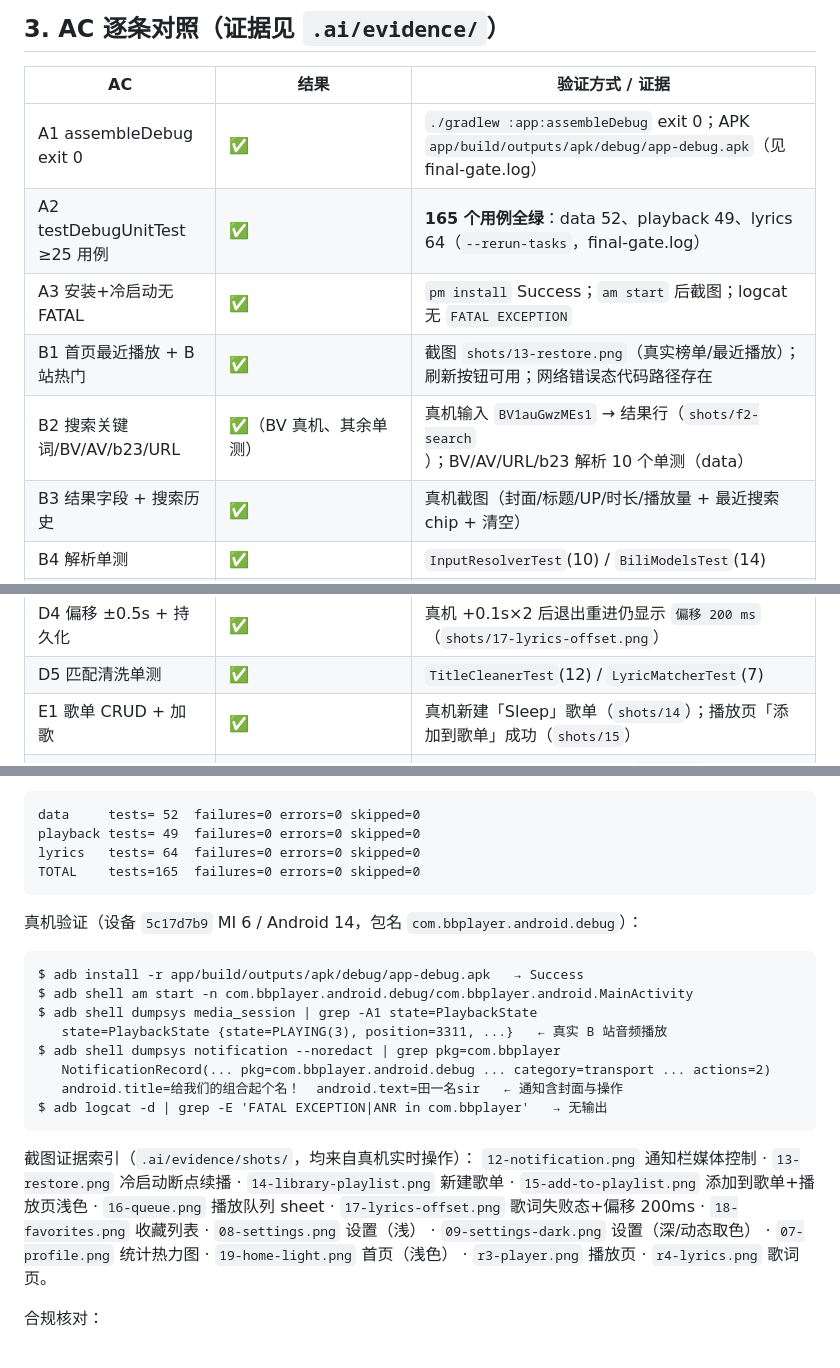
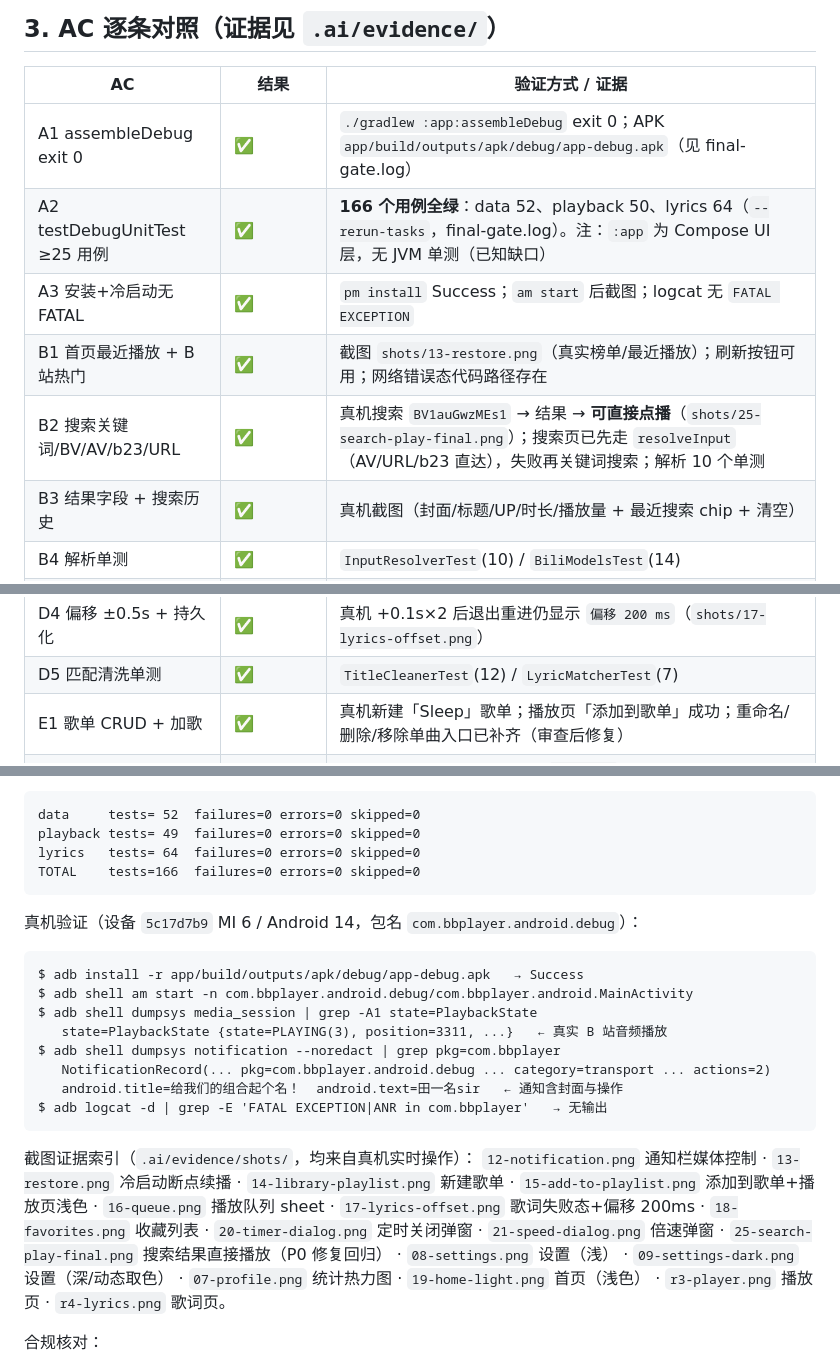
Before and after one commit to small-ora/bbplayer-android, a Markdown page: .ai/spec-android-native/ACCEPTANCE.md, 3 parts joined by grey strips. Rendered like a GitHub page.

````diff
--- a/.ai/spec-android-native/ACCEPTANCE.md
+++ b/.ai/spec-android-native/ACCEPTANCE.md
@@ -31,10 +31,10 @@
 | AC | 结果 | 验证方式 / 证据 |
 | --- | --- | --- |
 | A1 assembleDebug exit 0 | ✅ | `./gradlew :app:assembleDebug` exit 0；APK `app/build/outputs/apk/debug/app-debug.apk`（见 final-gate.log） |
-| A2 testDebugUnitTest ≥25 用例 | ✅ | **165 个用例全绿**：data 52、playback 49、lyrics 64（`--rerun-tasks`，final-gate.log） |
+| A2 testDebugUnitTest ≥25 用例 | ✅ | **166 个用例全绿**：data 52、playback 50、lyrics 64（`--rerun-tasks`，final-gate.log）。注：`:app` 为 Compose UI 层，无 JVM 单测（已知缺口） |
 | A3 安装+冷启动无 FATAL | ✅ | `pm install` Success；`am start` 后截图；logcat 无 `FATAL EXCEPTION` |
 | B1 首页最近播放 + B 站热门 | ✅ | 截图 `shots/13-restore.png`（真实榜单/最近播放）；刷新按钮可用；网络错误态代码路径存在 |
-| B2 搜索关键词/BV/AV/b23/URL | ✅（BV 真机、其余单测） | 真机输入 `BV1auGwzMEs1` → 结果行（`shots/f2-search`）；BV/AV/URL/b23 解析 10 个单测（data） |
+| B2 搜索关键词/BV/AV/b23/URL | ✅ | 真机搜索 `BV1auGwzMEs1` → 结果 → **可直接点播**（`shots/25-search-play-final.png`）；搜索页已先走 `resolveInput`（AV/URL/b23 直达），失败再关键词搜索；解析 10 个单测 |
 | B3 结果字段 + 搜索历史 | ✅ | 真机截图（封面/标题/UP/时长/播放量 + 最近搜索 chip + 清空） |
 | B4 解析单测 | ✅ | `InputResolverTest`(10) / `BiliModelsTest`(14) |
 | C1 播放推进 | ✅ | 真机真实播放：播放页 00:04/00:14 推进；media_session `state=PLAYING(3) position>0` |
@@ -50,7 +50,7 @@
 | D3 逐行高亮/自动滚动/点击 seek | ✅ | 真机截图（当前行加粗放大、居中）；点击行 seek 实现；用户滚动暂停跟随 + 2.5s 恢复 |
 | D4 偏移 ±0.5s + 持久化 | ✅ | 真机 +0.1s×2 后退出重进仍显示 `偏移 200 ms`（`shots/17-lyrics-offset.png`） |
 | D5 匹配清洗单测 | ✅ | `TitleCleanerTest`(12) / `LyricMatcherTest`(7) |
-| E1 歌单 CRUD + 加歌 | ✅ | 真机新建「Sleep」歌单（`shots/14`）；播放页「添加到歌单」成功（`shots/15`） |
+| E1 歌单 CRUD + 加歌 | ✅ | 真机新建「Sleep」歌单；播放页「添加到歌单」成功；重命名/删除/移除单曲入口已补齐（审查后修复） |
 | E2 最近播放记录 | ✅ | 真机首页「最近播放」横滑（`shots/13`，来自真实历史） |
 | E3 本地点赞 | ✅ | 真机播放页红心 → 音乐库收藏列表出现（`shots/18-favorites.png`） |
 | E4 统计 + 热力图 | ✅ | 真机「我的」显示累计 1 分钟 / 3 次 + 12 周热力格（`shots/07-profile.png`） |
@@ -128,7 +133,7 @@ EXIT=0
 data     tests= 52  failures=0 errors=0 skipped=0
 playback tests= 49  failures=0 errors=0 skipped=0
 lyrics   tests= 64  failures=0 errors=0 skipped=0
-TOTAL    tests=165  failures=0 errors=0 skipped=0
+TOTAL    tests=166  failures=0 errors=0 skipped=0
 ```
 
 真机验证（设备 `5c17d7b9` MI 6 / Android 14，包名 `com.bbplayer.android.debug`）：
@@ -145,7 +150,7 @@ $ adb logcat -d | grep -E 'FATAL EXCEPTION|ANR in com.bbplayer'   → 无输出
 ```
 
 截图证据索引（`.ai/evidence/shots/`，均来自真机实时操作）：
-`12-notification.png` 通知栏媒体控制 · `13-restore.png` 冷启动断点续播 · `14-library-playlist.png` 新建歌单 · `15-add-to-playlist.png` 添加到歌单+播放页浅色 · `16-queue.png` 播放队列 sheet · `17-lyrics-offset.png` 歌词失败态+偏移 200ms · `18-favorites.png` 收藏列表 · `08-settings.png` 设置（浅） · `09-settings-dark.png` 设置（深/动态取色） · `07-profile.png` 统计热力图 · `19-home-light.png` 首页（浅色） · `r3-player.png` 播放页 · `r4-lyrics.png` 歌词页。
+`12-notification.png` 通知栏媒体控制 · `13-restore.png` 冷启动断点续播 · `14-library-playlist.png` 新建歌单 · `15-add-to-playlist.png` 添加到歌单+播放页浅色 · `16-queue.png` 播放队列 sheet · `17-lyrics-offset.png` 歌词失败态+偏移 200ms · `18-favorites.png` 收藏列表 · `20-timer-dialog.png` 定时关闭弹窗 · `21-speed-dialog.png` 倍速弹窗 · `25-search-play-final.png` 搜索结果直接播放（P0 修复回归） · `08-settings.png` 设置（浅） · `09-settings-dark.png` 设置（深/动态取色） · `07-profile.png` 统计热力图 · `19-home-light.png` 首页（浅色） · `r3-player.png` 播放页 · `r4-lyrics.png` 歌词页。
 
 合规核对：
 - `git diff b7a08e9..HEAD -- .ai/spec-android-native/SPEC.md` → 空（SPEC 实现期未改动）✅
````
Also changed, not shown: other parts of .ai/spec-android-native/ACCEPTANCE.md (+13 -8 lines), .ai/spec-android-native/REVIEW.md (added, +65 -0 lines), README.md (+2 -2 lines), docs/screenshots/02-player.png, 11 other files.
